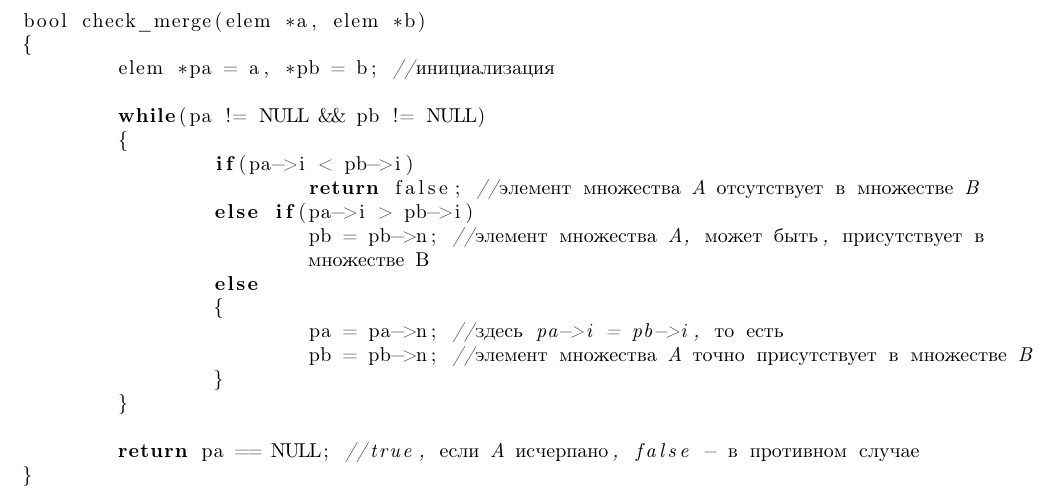
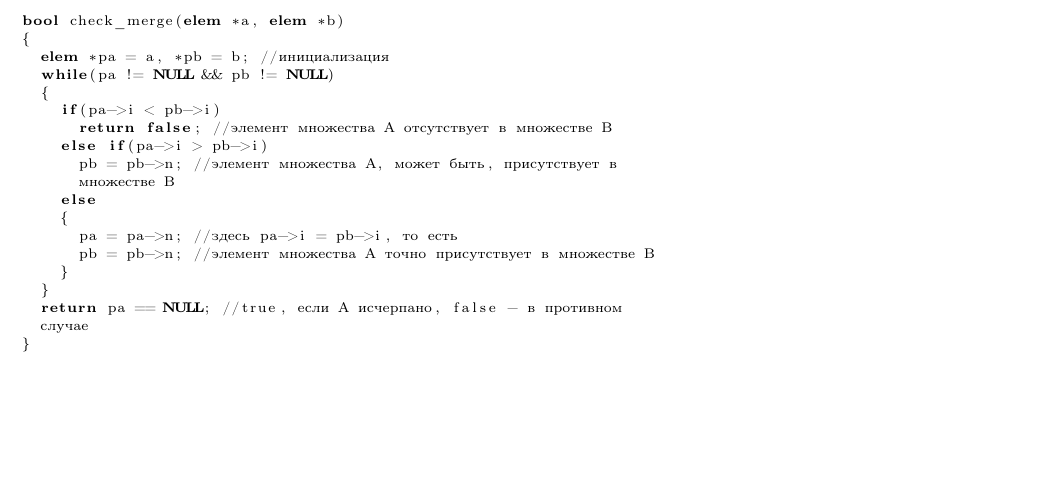
Before and after one commit to artificialpancakes/Novikov_Discrete_Mathematics_For_Programmers_TeX, a LaTeX document (source/p42/p42.tex): part of the page, cut so that both start at the same text, the shorter picture padded with empty space. Compiled offline with pdfLaTeX.

Commit message:
Add files via upload

```diff
--- a/source/p42/p42.tex
+++ b/source/p42/p42.tex
@@ -7,12 +7,18 @@
 \usepackage{listings}
 
 \begin{document}
-\lstset{language = C, extendedchars = \true, keepspaces = true}
+\lstset{
+language = C,
+extendedchars = \true,
+keepspaces = true,
+morekeywords = {true, false, bool, elem, NULL},
+basicstyle = \fontsize{7}{9}\selectfont,
+commentstyle = \fontsize{7}{9}\selectfont}
+
 \begin{lstlisting}
 bool check_merge(elem *a, elem *b)
 {
   elem *pa = a, *pb = b; //инициализация
-
   while(pa != NULL && pb != NULL)
   {
     if(pa->i < pb->i)
```
Also changed, not shown: source/p42/p42.pdf, source/p42/p42.tex (8 more changed lines). Lines whose indentation alone changed are shown as unchanged.
